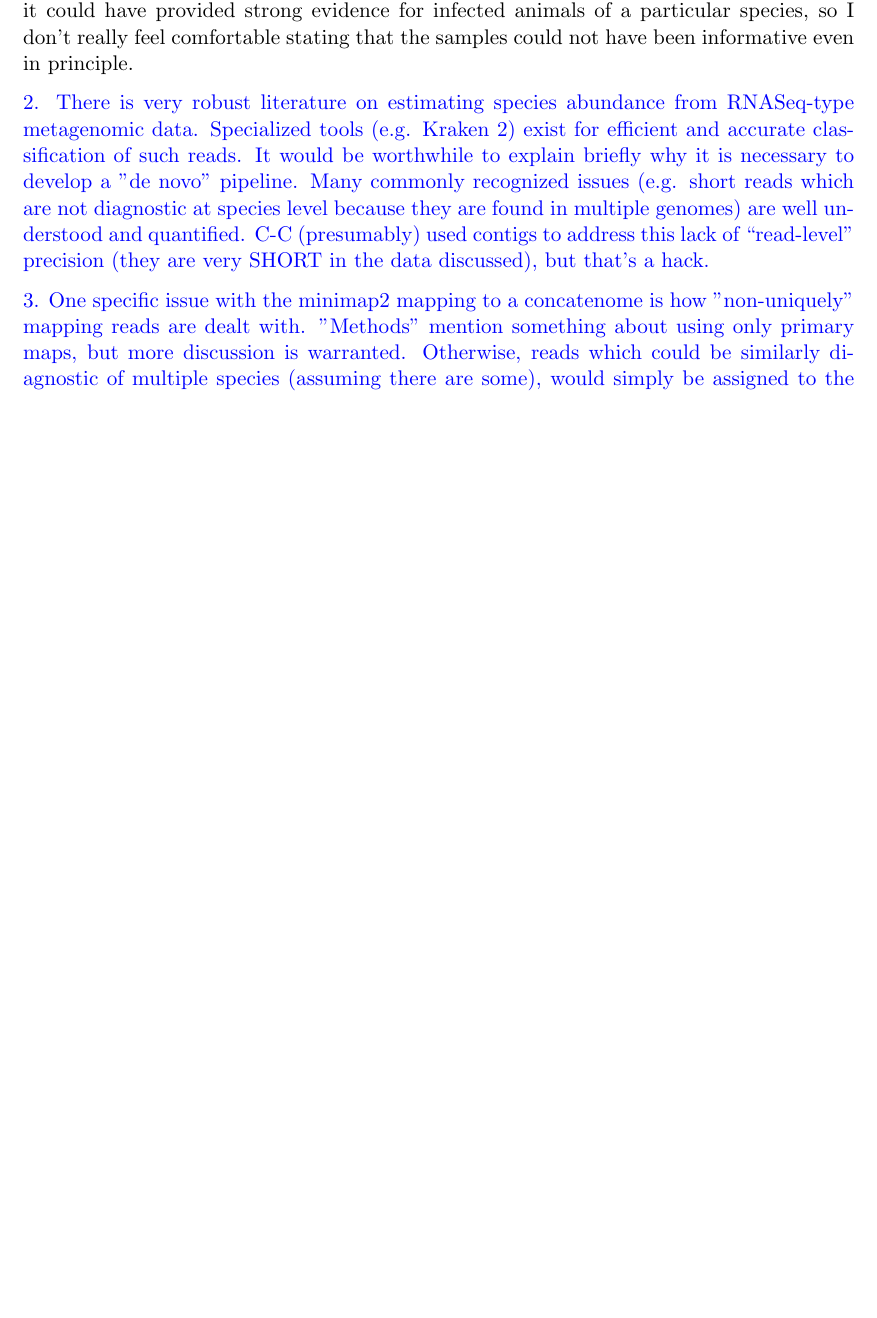
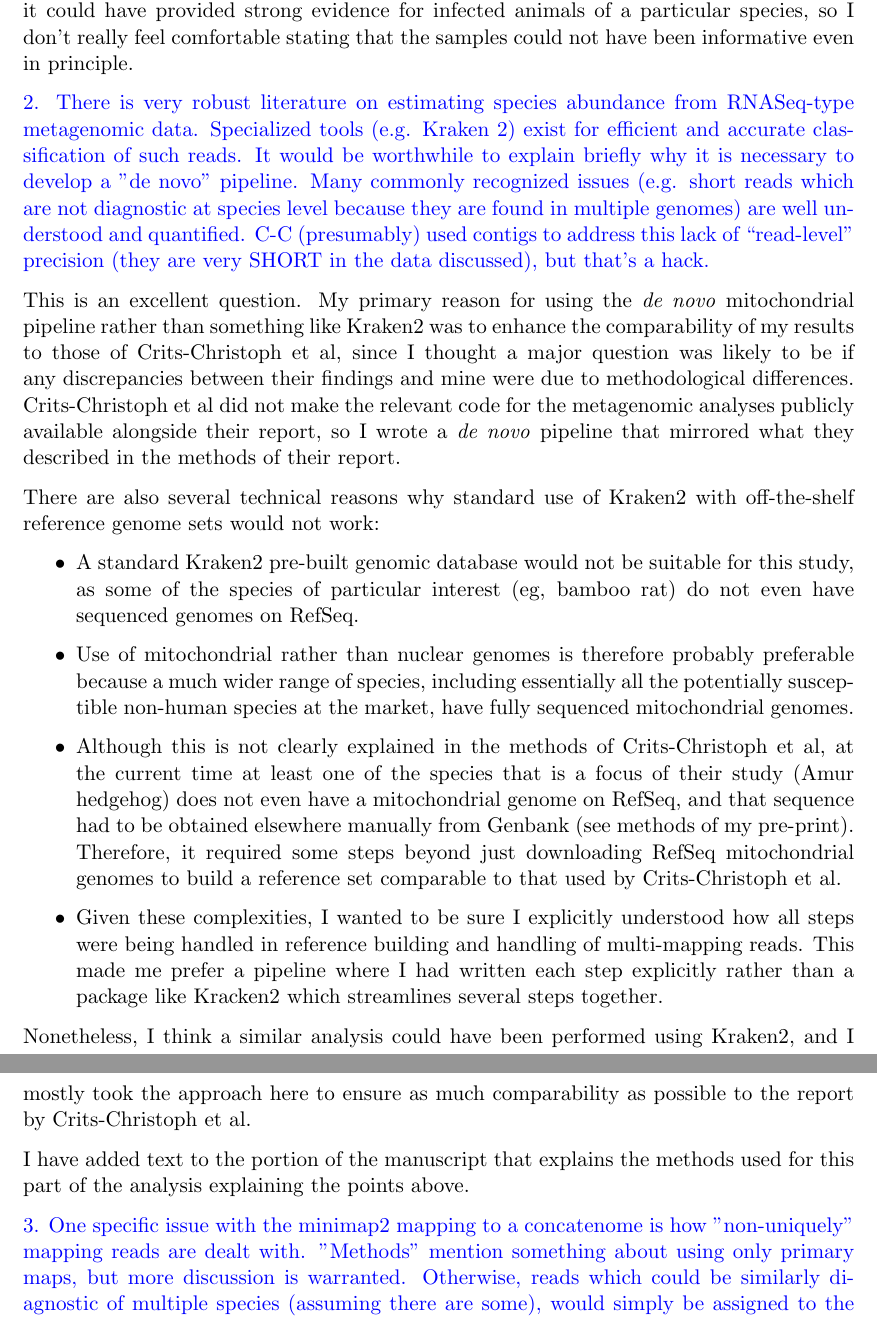
Before and after one commit to jbloom/Huanan_market_samples, a LaTeX document (paper/reviewer_response.tex): part of page 5 of 6 before the commit and two parts of pages 5 and 6 of 7 after it, the two joined at a grey line, cut so that both start at the same text, the shorter picture padded with empty space. Compiled offline with pdfLaTeX.

Commit message:
Reviewer 2 point 2: methods rationale

```diff
--- a/paper/reviewer_response.tex
+++ b/paper/reviewer_response.tex
@@ -122,6 +122,24 @@ However, I do think that hypothetically if there had been very strong patterns i
 
 2. There is very robust literature on estimating species abundance from RNASeq-type metagenomic data. Specialized tools (e.g. Kraken 2) exist for efficient and accurate classification of such reads. It would be worthwhile to explain briefly why it is necessary to develop a "de novo" pipeline. Many commonly recognized issues (e.g. short reads which are not diagnostic at species level because they are found in multiple genomes) are well understood and quantified. C-C (presumably) used contigs to address this lack of ``read-level'' precision (they are very SHORT in the data discussed), but that's a hack.
 
+\response{
+This is an excellent question.
+My primary reason for using the \textit{de novo} mitochondrial pipeline rather than something like Kraken2 was to enhance the comparability of my results to those of Crits-Christoph et al, since I thought a major question was likely to be if any discrepancies between their findings and mine were due to methodological differences.
+Crits-Christoph et al did not make the relevant code for the metagenomic analyses publicly available alongside their report, so I wrote a \textit{de novo} pipeline that mirrored what they described in the methods of their report.
+
+There are also several technical reasons why standard use of Kraken2 with off-the-shelf reference genome sets would not work:
+\begin{itemize}
+\item A standard Kraken2 pre-built genomic database would not be suitable for this study, as some of the species of particular interest (eg, bamboo rat) do not even have sequenced genomes on RefSeq.
+\item Use of mitochondrial rather than nuclear genomes is therefore probably preferable because a much wider range of species, including essentially all the potentially susceptible non-human species at the market, have fully sequenced mitochondrial genomes.
+\item Although this is not clearly explained in the methods of Crits-Christoph et al, at the current time at least one of the species that is a focus of their study (Amur hedgehog) does not even have a mitochondrial genome on RefSeq, and that sequence had to be obtained elsewhere manually from Genbank (see methods of my pre-print). Therefore, it required some steps beyond just downloading RefSeq mitochondrial genomes to build a reference set comparable to that used by Crits-Christoph et al.
+\item Given these complexities, I wanted to be sure I explicitly understood how all steps were being handled in reference building and handling of multi-mapping reads. This made me prefer a pipeline where I had written each step explicitly rather than a package like Kracken2 which streamlines several steps together.
+\end{itemize}
+
+Nonetheless, I think a similar analysis could have been performed using Kraken2, and I mostly took the approach here to ensure as much comparability as possible to the report by Crits-Christoph et al.
+
+I have added text to the portion of the manuscript that explains the methods used for this part of the analysis explaining the points above.
+}
+
 3. One specific issue with the minimap2 mapping to a concatenome is how "non-uniquely" mapping reads are dealt with. "Methods" mention something about using only primary maps, but more discussion is warranted. Otherwise, reads which could be similarly diagnostic of multiple species (assuming there are some), would simply be assigned to the first genome in the concatenated string. Maybe this is not an issue here, but should be discussed.
 
 4. I think the point of inconsistent calling of +/- SARS-CoV-2 samples by the original authors of the samples is VERY important and needs to be emphasized, especially because the positivity pattern was used to make very strong spatial correlation claims by Worobey and others. I would also suggest that instead of simply stating that 1/200M is statistically indistinguishable from 0/200M, it might be more informative to talk about limits of detection. In other words, if we accept 1/200M as a positive, we cannot rule out 0/200M as being positive, and perhaps talk about how many reads you would actually need to make some statistically sound claims (as a function of total read \#). You could put this in Table 1, for example.
```
Also changed, not shown: paper/paper.tex (+8 -1 lines), paper/references.bib (+10 -0 lines).
